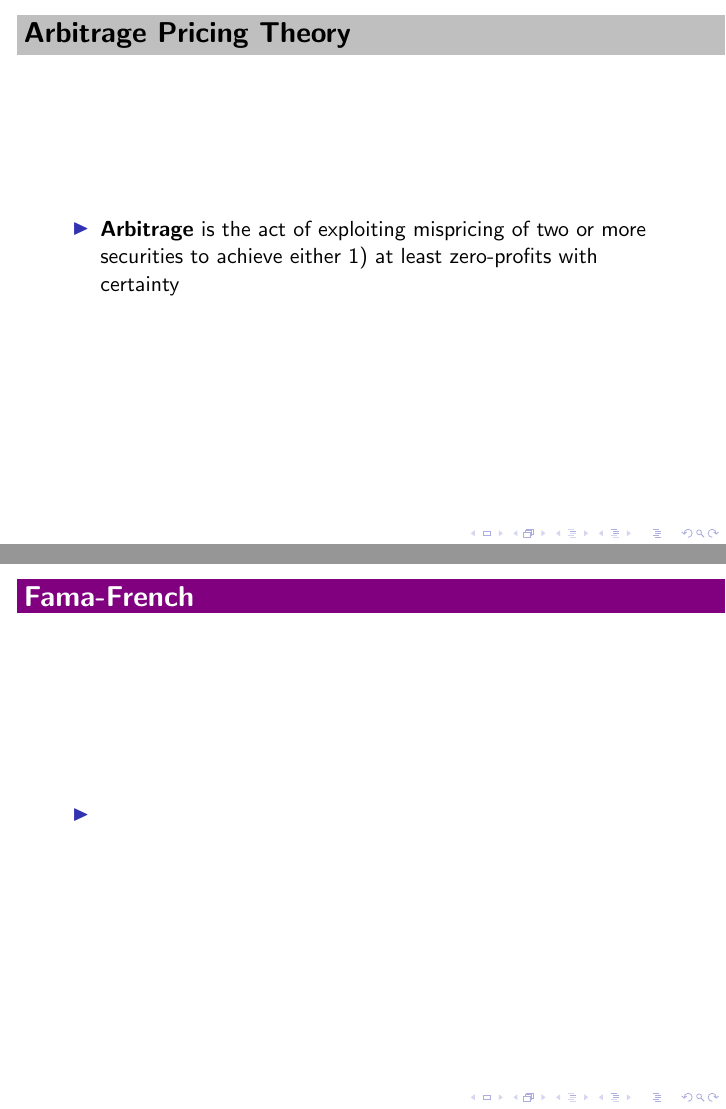
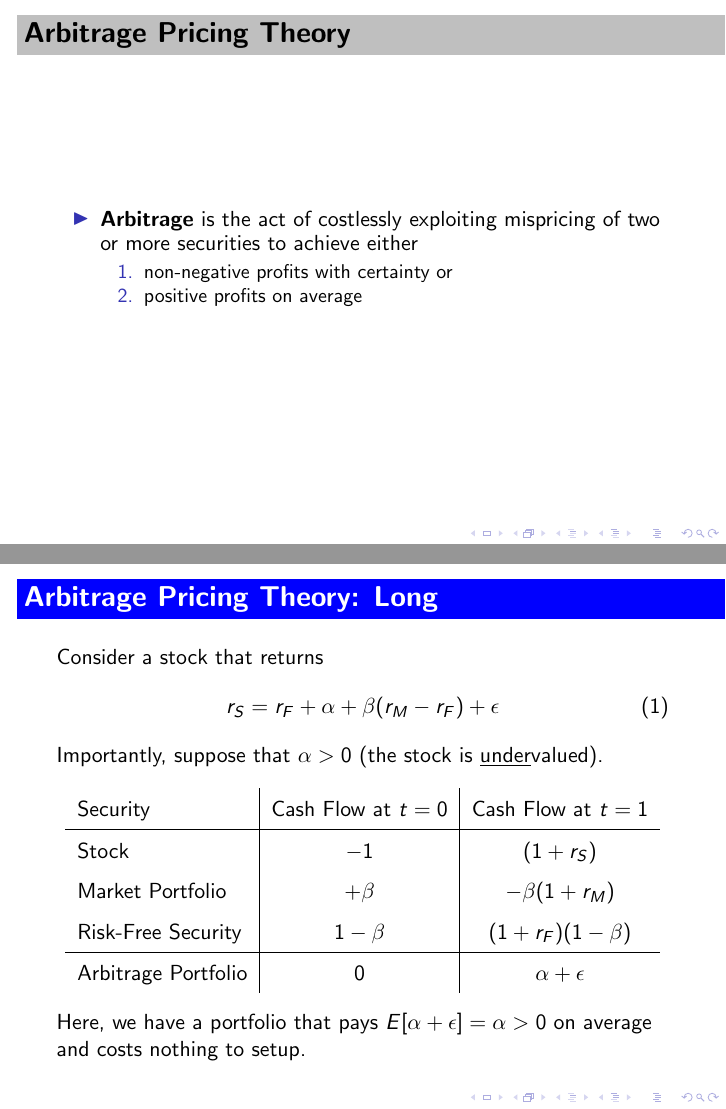
Before and after one commit to martelosaurus/investments-lectures, LaTeX slides (L35_ArbitragePricingTheory/apt.tex): pages 1 and 2 of 2 before the commit and pages 1 and 2 of 6 after it, joined at a grey line. Compiled offline with pdfLaTeX.

Commit message:
added arbitrage tables for long and short

```diff
--- a/L35_ArbitragePricingTheory/apt.tex
+++ b/L35_ArbitragePricingTheory/apt.tex
@@ -1,4 +1,5 @@
 \documentclass{beamer}
+\renewcommand{\arraystretch}{1.5}
 \newcommand{\fttheory}[1]{\fcolorbox{blue}{blue}{\color{white}\textbf{#1}\hspace{\textwidth}}}
 \newcommand{\ftexampl}[1]{\fcolorbox{orange}{orange}{\color{black}\textbf{#1}\hspace{\textwidth}}}
 \newcommand{\ftdata}[1]{\fcolorbox{violet}{violet}{\color{white}\textbf{#1}\hspace{\textwidth}}}
@@ -7,5 +8,28 @@
 
 \begin{frame}{\ftheader{Arbitrage Pricing Theory}}
 	\begin{itemize}
-		\item\textbf{Arbitrage} is the act of exploiting mispricing of two or more securities to achieve either 1) at least zero-profits with certainty
+		\item\textbf{Arbitrage} is the act of costlessly exploiting mispricing of two or more securities to achieve either
+			\begin{enumerate}
+				\item non-negative profits with certainty or
+				\item positive profits on average
+			\end{enumerate}
 	\end{itemize}
+\end{frame}
+
+\begin{frame}{\fttheory{Arbitrage Pricing Theory: Long}}
+	Consider a stock that returns
+	\begin{equation}
+		r_{S}=r_{F}+\alpha+\beta(r_{M}-r_{F})+\epsilon
+	\end{equation}
+	Importantly, suppose that $\alpha>0$ (the stock is \underline{under}valued).
+	\begin{center}
+		\begin{tabular}{l|c|c}
+			Security & Cash Flow at $t=0$ & Cash Flow at $t=1$ \\ \hline
+			Stock & $-1$ & $(1+r_{S})$ \\
+			Market Portfolio & $+\beta$ & $-\beta(1+r_{M})$ \\
+			Risk-Free Security & $1-\beta$ & $(1+r_{F})(1-\beta)$\\ \hline
+			Arbitrage Portfolio & $0$ & $\alpha+\epsilon$\\
+		\end{tabular}
+	\end{center}
+	Here, we have a portfolio that pays $E[\alpha+\epsilon]=\alpha>0$ on average and costs nothing to setup.
+\end{frame}
@@ -11,0 +45,4 @@
+			Security & Cash Flow at $t=0$ & Cash Flow at $t=1$ \\ \hline
+			Stock & $+1$ & $-(1+r_{S})$ \\
+			Market Portfolio & $0\beta$ & $+\beta(1+r_{M})$ \\
+			Risk-Free Security & $\beta-1$ & $-(1+r_{F})(1-\beta)$\\ \hline
@@ -11,0 +52 @@
+	We have a portfolio that pays $E[-\alpha+\epsilon]=-\alpha>0$ on average and costs nothing to setup.
@@ -17,4 +71,10 @@
 	\end{itemize}
 \end{frame}
 
+\begin{frame}{\ftdata{Smart Beta}}
+	\begin{itemize}
+		\item
+	\end{itemize}
+\end{frame}
+
 \end{document}
```
Also changed, not shown: L35_ArbitragePricingTheory/apt.pdf, L35_ArbitragePricingTheory/apt.tex (25 more changed lines), 4 other files.
